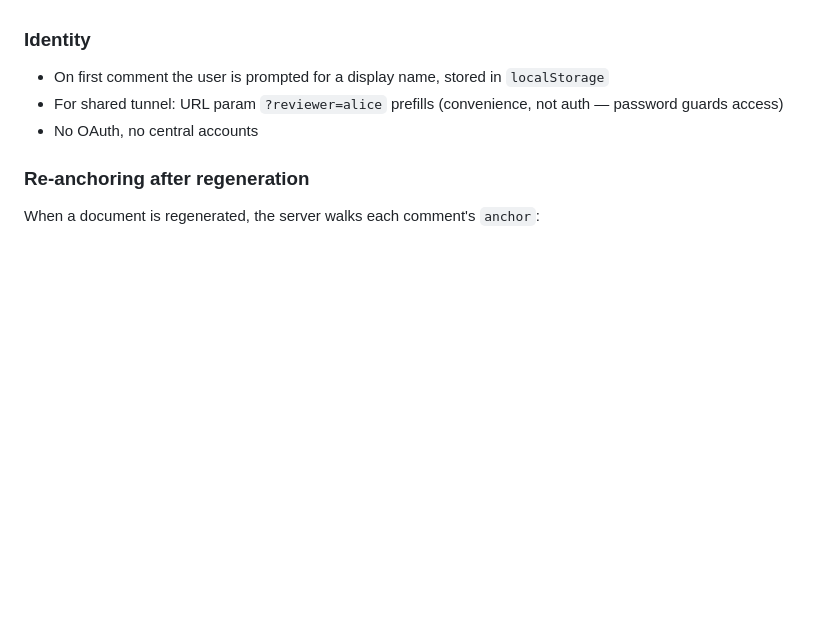
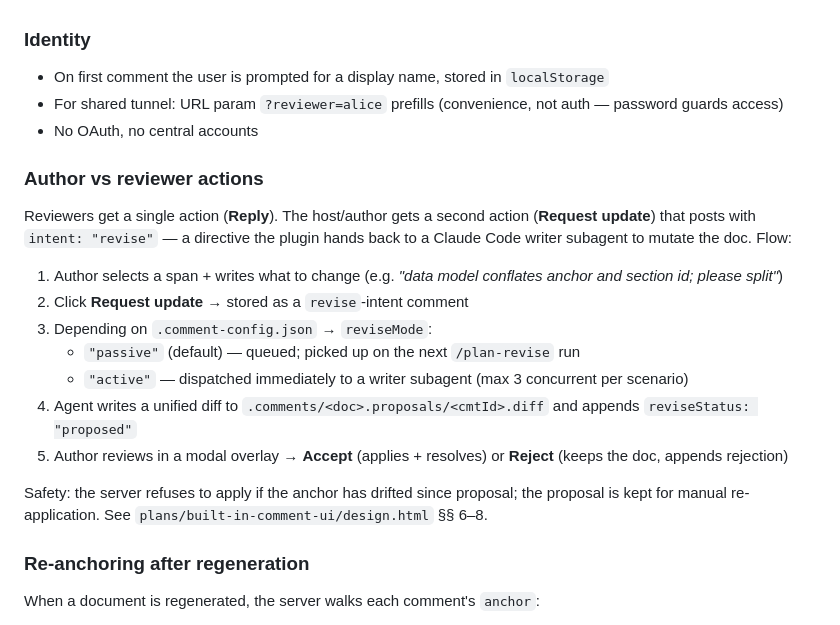
Before and after one commit to wangcansunking/plan-harness, a Markdown page: ROADMAP.md, the part around the change. GitHub-like rendering; blank space fills up the shorter version.

Commit message:
Add author-only revise intent to comment design
Extends the built-in-comment-ui design with a second action for the host:
Request update. Unlike a reviewer's comment (communication channel only),
a host-submitted revise-intent comment is a directive the plugin hands
back to a Claude Code writer subagent to mutate the doc.

Key additions:
- plans/<scenario>/.comment-config.json -> reviseMode: passive | active
  (passive = batched via /plan-revise; active = dispatch per-request)
- Comment object gains intent, reviseStatus, reviseProposalRef fields
- Two new routes: revise-dispatch (host-only), revise-accept/reject
- Proposals written to .comments/<doc>.proposals/<cmtId>.diff
- Author reviews diff in modal overlay before accept/reject
- Anchor-drift guard refuses to apply if doc moved since proposal
- 3-concurrent active revises per scenario cap
- UC-13/14/15 added; Phase 5 (dispatcher) + Phase 6 (proposal UI) in impl
- Permission matrix: revise is host-only in all variants

```diff
--- a/ROADMAP.md
+++ b/ROADMAP.md
@@ -106,6 +106,20 @@ Anchor model is inspired by W3C TextQuoteSelector: `exact` + `prefix` + `suffix`
 - For shared tunnel: URL param `?reviewer=alice` prefills (convenience, not auth — password guards access)
 - No OAuth, no central accounts
 
+### Author vs reviewer actions
+
+Reviewers get a single action (**Reply**). The host/author gets a second action (**Request update**) that posts with `intent: "revise"` — a directive the plugin hands back to a Claude Code writer subagent to mutate the doc. Flow:
+
+1. Author selects a span + writes what to change (e.g. *"data model conflates anchor and section id; please split"*)
+2. Click **Request update** → stored as a `revise`-intent comment
+3. Depending on `.comment-config.json` → `reviseMode`:
+   - `"passive"` (default) — queued; picked up on the next `/plan-revise` run
+   - `"active"` — dispatched immediately to a writer subagent (max 3 concurrent per scenario)
+4. Agent writes a unified diff to `.comments/<doc>.proposals/<cmtId>.diff` and appends `reviseStatus: "proposed"`
+5. Author reviews in a modal overlay → **Accept** (applies + resolves) or **Reject** (keeps the doc, appends rejection)
+
+Safety: the server refuses to apply if the anchor has drifted since proposal; the proposal is kept for manual re-application. See `plans/built-in-comment-ui/design.html` §§ 6–8.
+
 ### Re-anchoring after regeneration
 
 When a document is regenerated, the server walks each comment's `anchor`:
```
